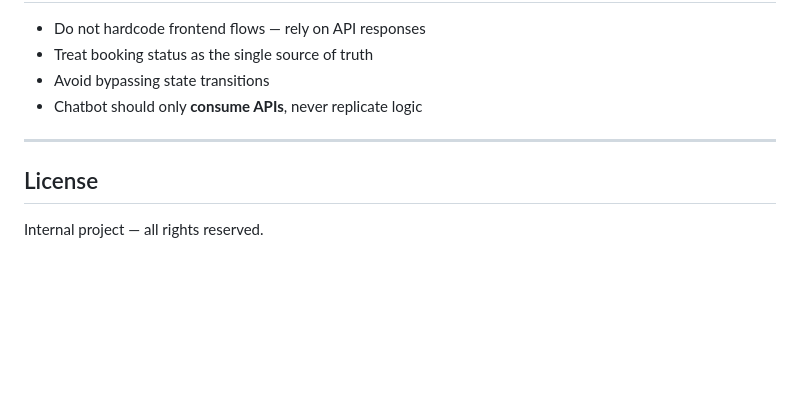
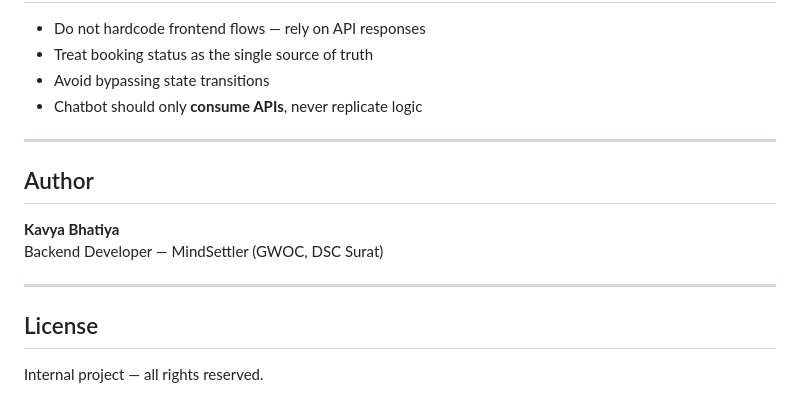
Before and after one commit to kvb1201/Mindsettler-Backend, a Markdown page: readme.md, the part around one of its changes. GitHub-like rendering; blank space fills up the shorter version.

```diff
--- a/readme.md
+++ b/readme.md
@@ -191,6 +206,13 @@ FRONTEND_URL
 
 ---
 
+## Author
+
+**Kavya Bhatiya**
+Backend Developer — MindSettler (GWOC, DSC Surat)
+
+---
+
 ## License
 
 Internal project — all rights reserved.
```
Also changed, not shown: other parts of readme.md (+22 -7 lines).
